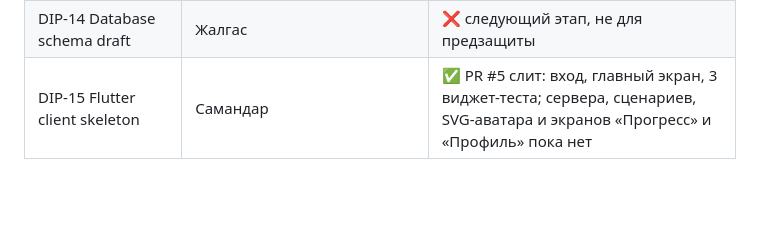
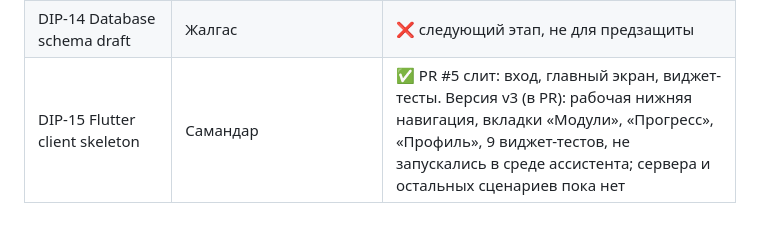
Before and after one commit to Samandar-subo/Development-of-a-Game-Based-Platform-for-Financial-Literacy-Education-for-Students, a Markdown page: docs/09_project_management.md, the part around the change. GitHub-like rendering; blank space fills up the shorter version.

```diff
--- a/docs/09_project_management.md
+++ b/docs/09_project_management.md
@@ -74,4 +74,4 @@
 | DIP-12 Supervisor feedback | Самандар (прототип и каркас), Жалгас (литература, расчёты, процесс); письмо руководителю — Жалгас | ❌ не начато, нужен доступ руководителя |
 | DIP-13 Pre-defense submission | Жалгас | ❌ тег ставится после DIP-12 |
 | DIP-14 Database schema draft | Жалгас | ❌ следующий этап, не для предзащиты |
-| DIP-15 Flutter client skeleton | Самандар | ✅ PR #5 слит: вход, главный экран, 3 виджет-теста; сервера, сценариев, SVG-аватара и экранов «Прогресс» и «Профиль» пока нет |
+| DIP-15 Flutter client skeleton | Самандар | ✅ PR #5 слит: вход, главный экран, виджет-тесты. Версия v3 (в PR): рабочая нижняя навигация, вкладки «Модули», «Прогресс», «Профиль», 9 виджет-тестов, не запускались в среде ассистента; сервера и остальных сценариев пока нет |
```
Also changed, not shown: src/client/README.md (+12 -6 lines).
